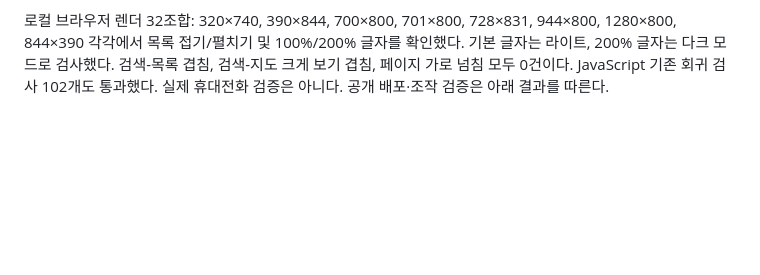
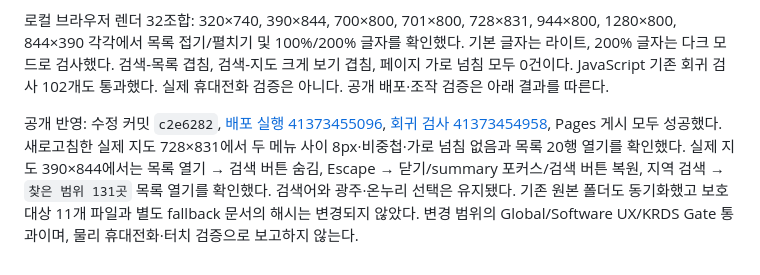
Before and after one commit to pcwin21-alt/gwangju-gas-map, a Markdown page: docs/MOBILE_UX_REVIEW_20261102.md, the part around the change. Rendered like a GitHub page; blank space fills up the shorter version.

Commit message:
docs: 메뉴 겹침 수정 공개 배포와 조작 검증 기록

```diff
--- a/docs/MOBILE_UX_REVIEW_20261102.md
+++ b/docs/MOBILE_UX_REVIEW_20261102.md
@@ -109,3 +109,5 @@ Global Gate, Software and Website UX Gate 및 변경 범위의 KRDS 읽기성/
 - 지도·검색·선택·줌·수집 로직과 가맹점 자료는 수정하지 않는다. 로컬 검수 생성기에 `area=1` 옵션만 추가해 두 메뉴가 동시에 나타나는 상태를 재현한다. 검수 페이지에는 지도 SDK·GPS·가맹점/경로 요청이 없다.
 
 로컬 브라우저 렌더 32조합: 320×740, 390×844, 700×800, 701×800, 728×831, 944×800, 1280×800, 844×390 각각에서 목록 접기/펼치기 및 100%/200% 글자를 확인했다. 기본 글자는 라이트, 200% 글자는 다크 모드로 검사했다. 검색-목록 겹침, 검색-지도 크게 보기 겹침, 페이지 가로 넘침 모두 0건이다. JavaScript 기존 회귀 검사 102개도 통과했다. 실제 휴대전화 검증은 아니다. 공개 배포·조작 검증은 아래 결과를 따른다.
+
+공개 반영: 수정 커밋 `c2e6282`, [배포 실행 41373455096](https://github.com/pcwin21-alt/gwangju-gas-map/actions/runs/41373455096), [회귀 검사 41373454958](https://github.com/pcwin21-alt/gwangju-gas-map/actions/runs/41373454958), Pages 게시 모두 성공했다. 새로고침한 실제 지도 728×831에서 두 메뉴 사이 8px·비중첩·가로 넘침 없음과 목록 20행 열기를 확인했다. 실제 지도 390×844에서는 목록 열기 → 검색 버튼 숨김, Escape → 닫기/summary 포커스/검색 버튼 복원, 지역 검색 → `찾은 범위 131곳` 목록 열기를 확인했다. 검색어와 광주·온누리 선택은 유지됐다. 기존 원본 폴더도 동기화했고 보호 대상 11개 파일과 별도 fallback 문서의 해시는 변경되지 않았다. 변경 범위의 Global/Software UX/KRDS Gate 통과이며, 물리 휴대전화·터치 검증으로 보고하지 않는다.
```
